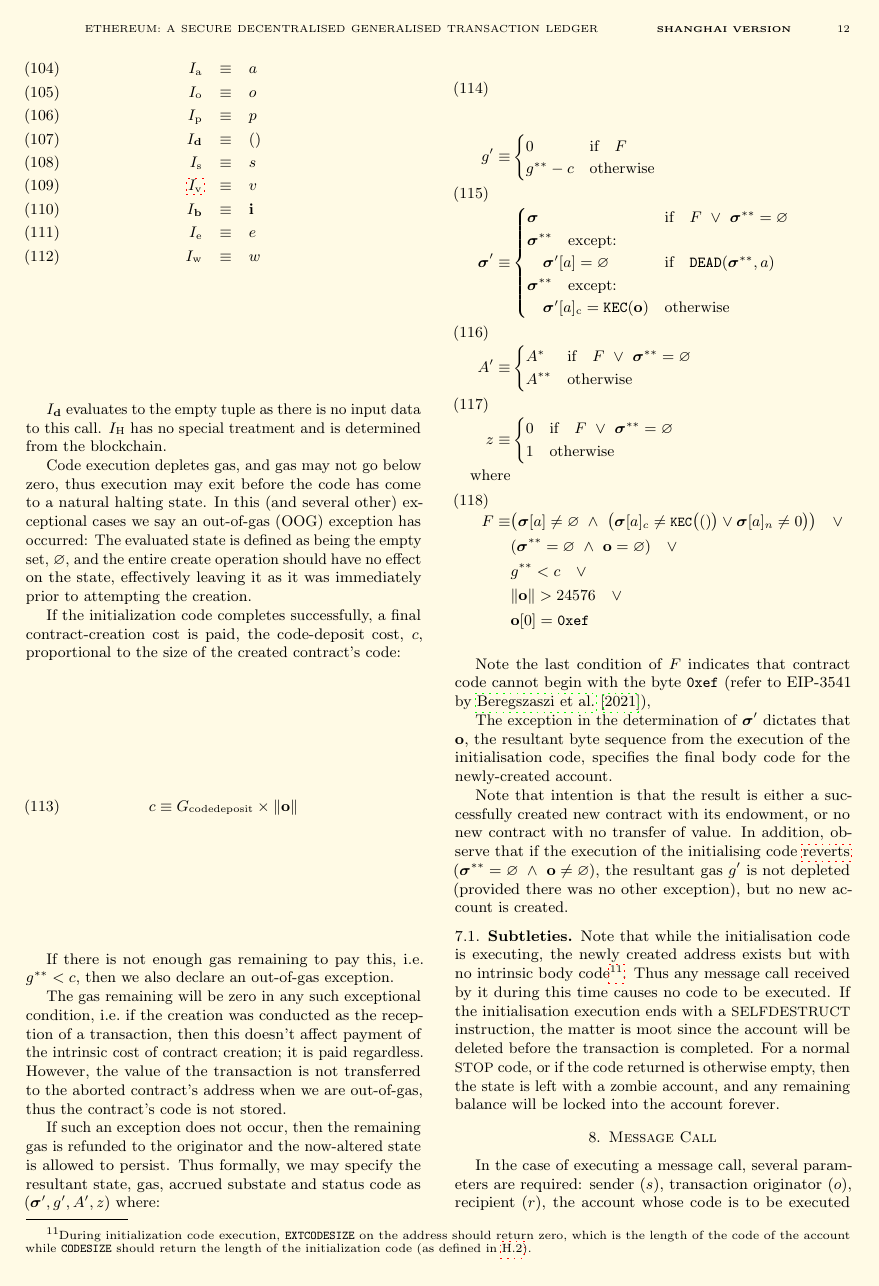
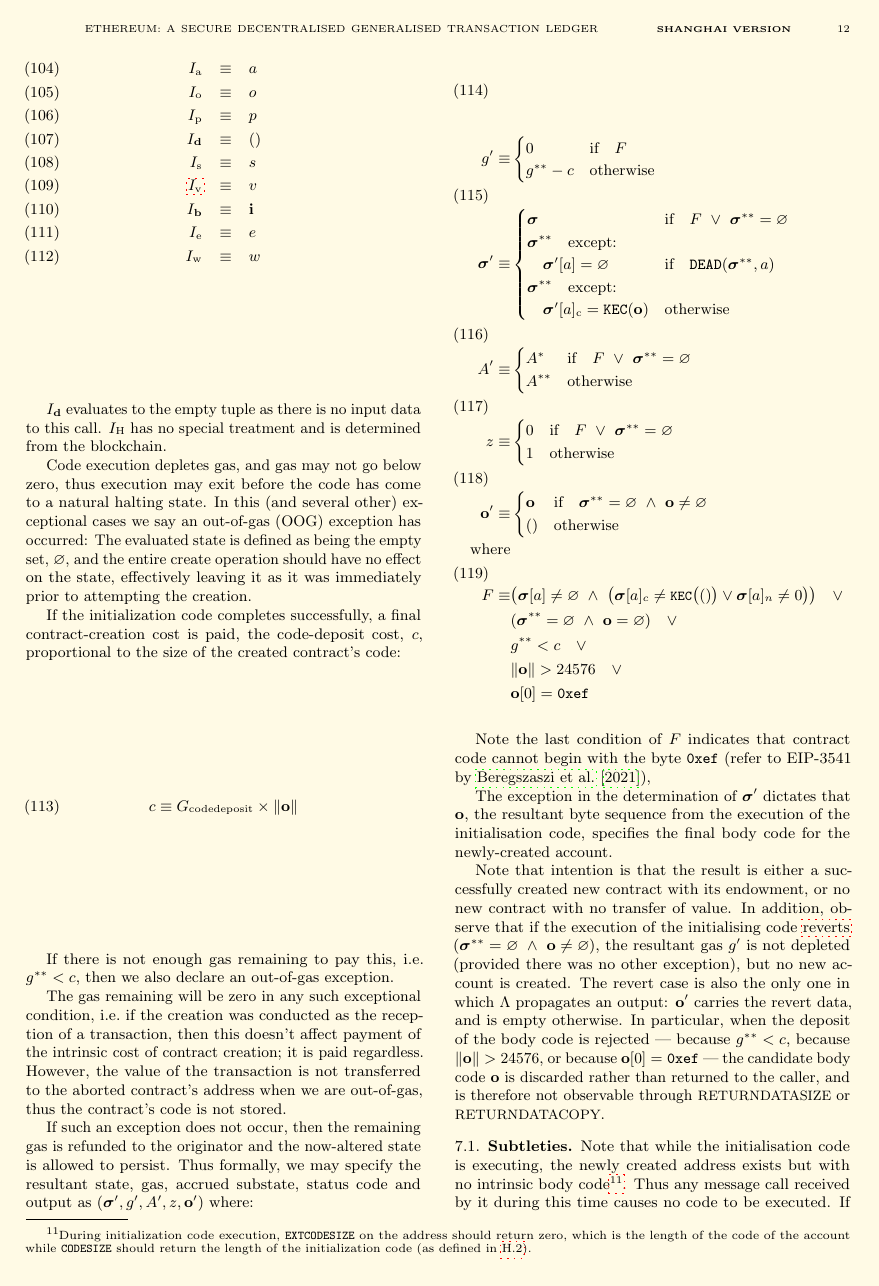
Before and after one commit to ethereum/yellowpaper, a LaTeX paper (Paper.tex): page 12 of 42. Compiled offline with pdfLaTeX; a LaTeX package or settings file that is missing is left out.

Commit message:
fix: give Lambda its own output component so rejected code is not returned

```diff
--- a/Paper.tex
+++ b/Paper.tex
@@ -1016,7 +1017,7 @@ If there is not enough gas remaining to pay this, \ie $g^{**} < c$, then we also
 
 The gas remaining will be zero in any such exceptional condition, \ie if the creation was conducted as the reception of a transaction, then this doesn't affect payment of the intrinsic cost of contract creation; it is paid regardless. However, the value of the transaction is not transferred to the aborted contract's address when we are out-of-gas, thus the contract's code is not stored.
 
-If such an exception does not occur, then the remaining gas is refunded to the originator and the now-altered state is allowed to persist. Thus formally, we may specify the resultant state, gas, accrued substate and status code as $(\boldsymbol{\sigma}', g', A', z)$ where:
+If such an exception does not occur, then the remaining gas is refunded to the originator and the now-altered state is allowed to persist. Thus formally, we may specify the resultant state, gas, accrued substate, status code and output as $(\boldsymbol{\sigma}', g', A', z, \mathbf{o}')$ where:
 
 \begin{align}
 \quad g' \equiv & \begin{cases}
@@ -1038,6 +1039,10 @@ A^{**} & \text{otherwise} \\
 0 & \text{if} \quad F \ \lor\ \boldsymbol{\sigma}^{**} = \varnothing \\
 1 & \text{otherwise}
 \end{cases} \\
+\quad \mathbf{o}' \equiv & \begin{cases}
+\mathbf{o} & \text{if} \quad \boldsymbol{\sigma}^{**} = \varnothing \ \wedge\ \mathbf{o} \neq \varnothing \\
+() & \text{otherwise}
+\end{cases} \\
 \nonumber \text{where} \\
 F \equiv  & \big( \boldsymbol{\sigma}[a] \neq \varnothing \ \wedge\ \big(\boldsymbol{\sigma}[a]_c \neq \texttt{\small KEC}\big(()\big) \vee \boldsymbol{\sigma}[a]_n \neq 0 \big) \big) \quad \vee \\
 \nonumber &(\boldsymbol{\sigma}^{**} = \varnothing \ \wedge\ \mathbf{o} = \varnothing) \quad \vee \\
@@ -1053,6 +1058,7 @@ The exception in the determination of $\boldsymbol{\sigma}'$ dictates that $\mat
 
 Note that intention is that the result is either a successfully created new contract with its endowment, or no new contract with no transfer of value.
 In addition, observe that if the execution of the initialising code \hyperlink{REVERT}{reverts} ($\boldsymbol{\sigma}^{**} = \varnothing \ \wedge\ \mathbf{o} \neq \varnothing$), the resultant gas $g'$ is not depleted (provided there was no other exception), but no new account is created.
+The revert case is also the only one in which $\Lambda$ propagates an output: $\mathbf{o}'$ carries the revert data, and is empty otherwise. In particular, when the deposit of the body code is rejected --- because $g^{**} < c$, because $\lVert \mathbf{o} \rVert > 24576$, or because $\mathbf{o}[0] = \texttt{0xef}$ --- the candidate body code $\mathbf{o}$ is discarded rather than returned to the caller, and is therefore not observable through {\small RETURNDATASIZE} or {\small RETURNDATACOPY}.
 
 \subsection{Subtleties}
 Note that while the initialisation code is executing, the newly created address exists but with no intrinsic body code\footnote{During initialization code execution, \texttt{EXTCODESIZE} on the address should return zero, which is the length of the code of the account while \texttt{CODESIZE} should return the length of the initialization code (as defined in \ref{subsec:instruction-set}).}. Thus any message call received by it during this time causes no code to be executed. If the initialisation execution ends with a {\small SELFDESTRUCT} instruction, the matter is moot since the account will be deleted before the transaction is completed. For a normal {\small STOP} code, or if the code returned is otherwise empty, then the state is left with a zombie account, and any remaining balance will be locked into the account forever.
```
Also changed, not shown: Paper.tex (9 more changed lines).
